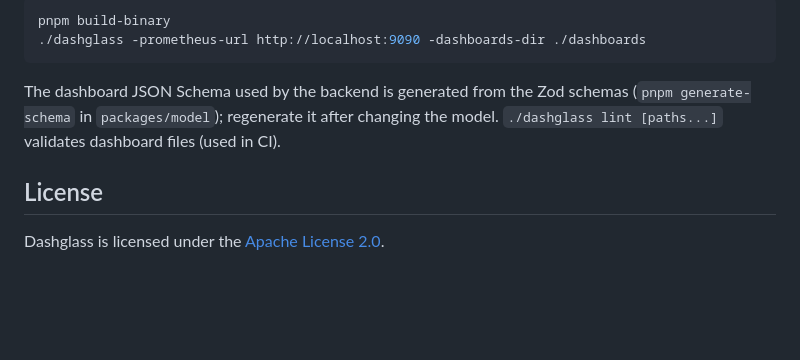
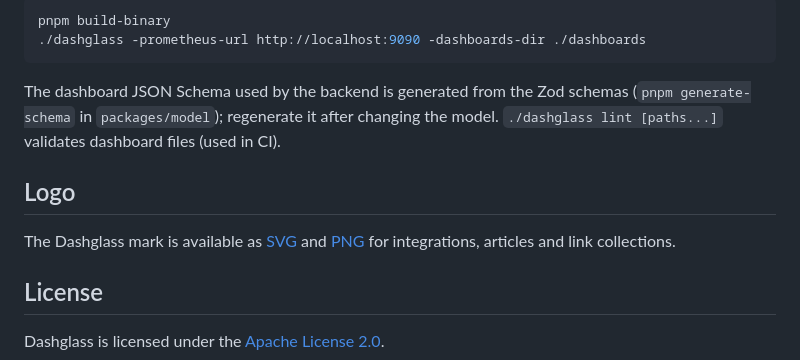
Before and after one commit to bleemeo/dashglass, a Markdown page: README.md, the part around the change. GitHub-like rendering; blank space fills up the shorter version.

Commit message:
Ship the logo as SVG and PNG assets
docs/logo.svg is the exact favicon/BrandMark artwork; docs/logo.png is
a 512px transparent render (rsvg-convert). The README points at both so
integrations and articles can pick them up.

```diff
--- a/README.md
+++ b/README.md
@@ -140,6 +140,11 @@ schemas (`pnpm generate-schema` in `packages/model`); regenerate it after
 changing the model. `./dashglass lint [paths...]` validates dashboard files
 (used in CI).
 
+## Logo
+
+The Dashglass mark is available as [SVG](./docs/logo.svg) and
+[PNG](./docs/logo.png) for integrations, articles and link collections.
+
 ## License
 
 Dashglass is licensed under the [Apache License 2.0](LICENSE).
```
Also changed, not shown: docs/logo.png (added), 1 other file.
